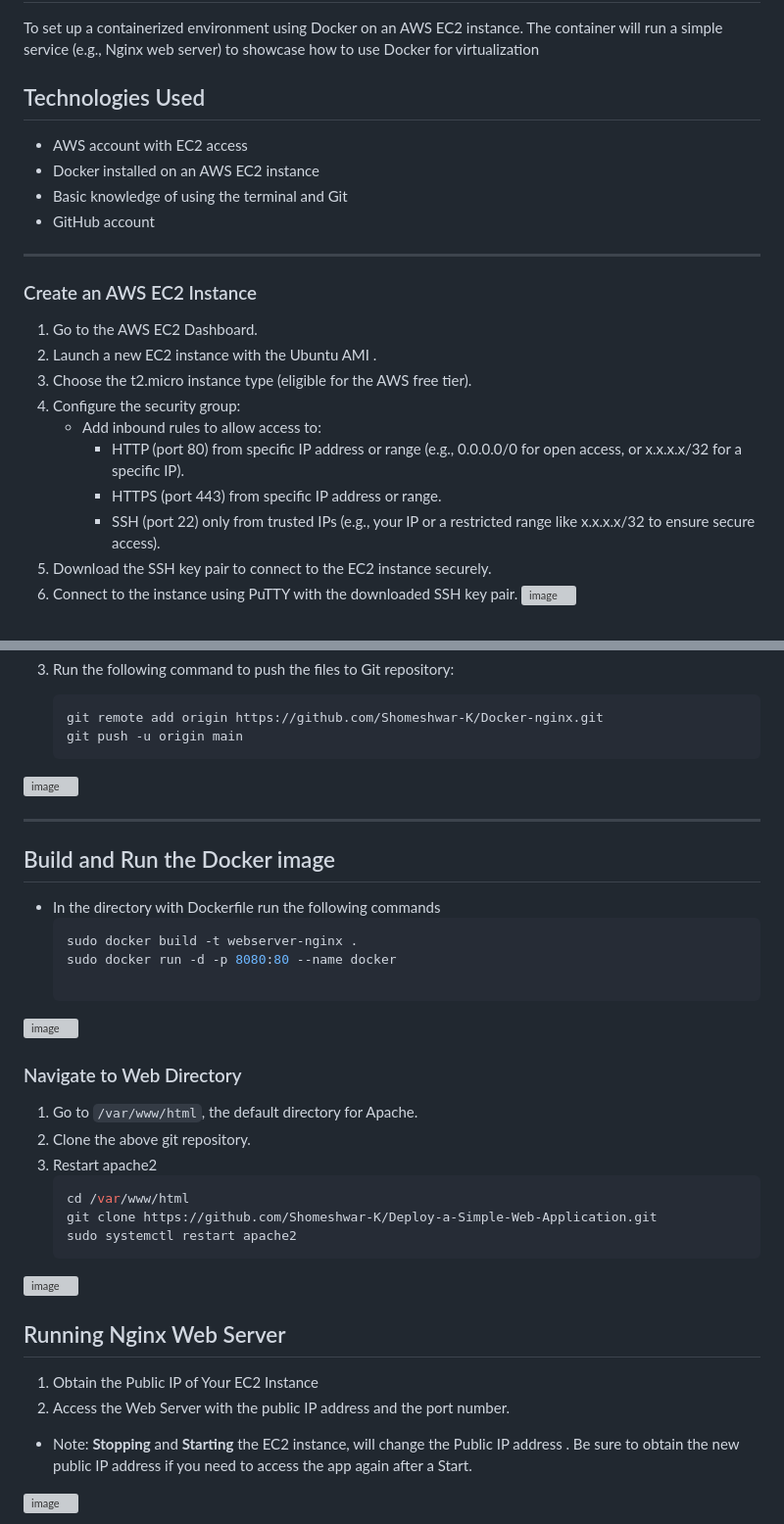
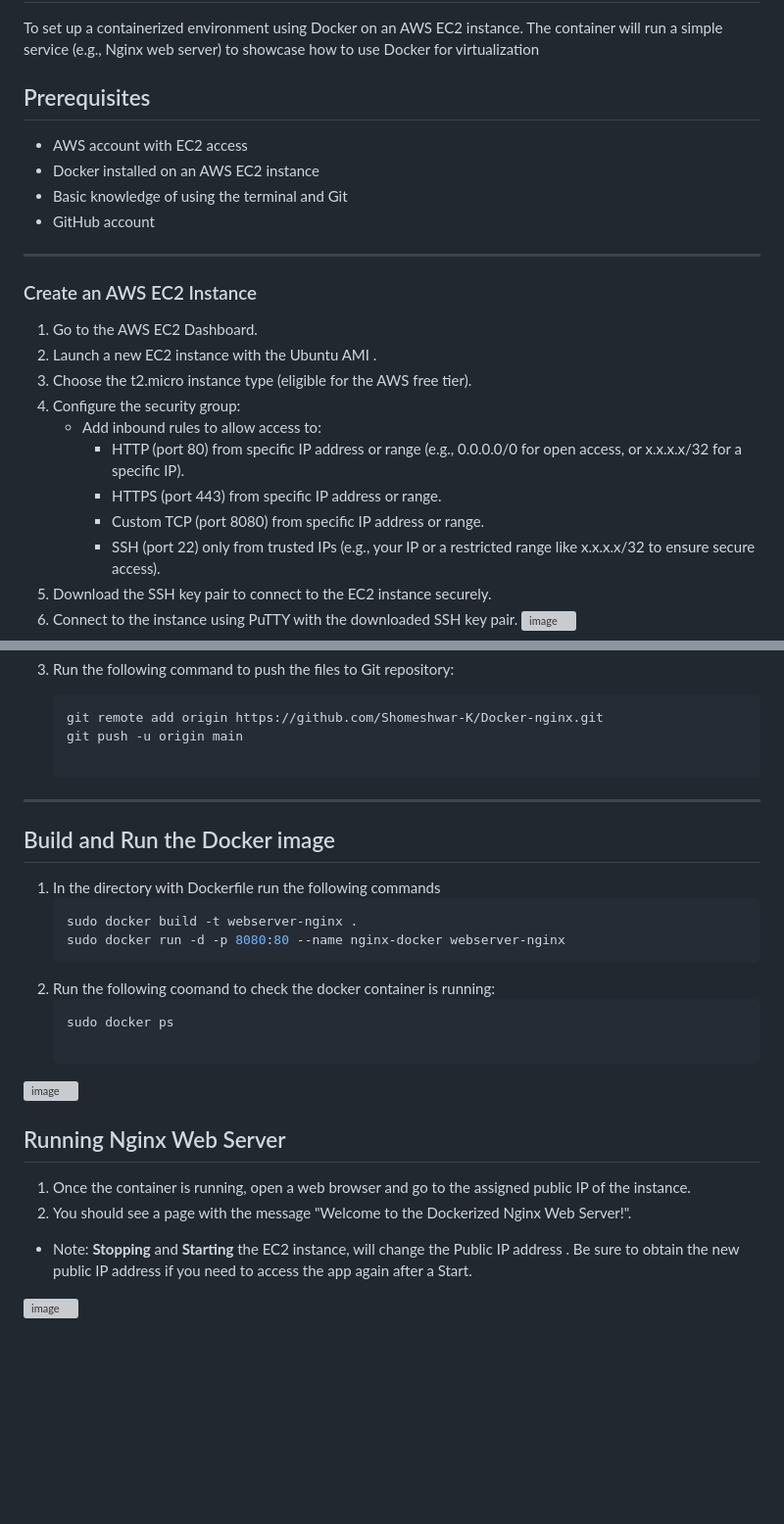
Before and after one commit to Shomeshwar-K/-Set-Up-a-Virtualized-Environment-Using-Docker, a Markdown page: README.md, 2 parts joined by grey strips. Shown: that part at 98% size. GitHub-like rendering; blank space fills up the shorter version; grey boxes are pictures that could not be loaded.

````diff
--- a/README.md
+++ b/README.md
@@ -2,7 +2,7 @@
 
 To set up a containerized environment using Docker on an AWS EC2 instance. The container will run a simple service (e.g., Nginx web server) to showcase how to use Docker for virtualization
 
-## Technologies Used
+## Prerequisites
 - AWS account with EC2 access
 - Docker installed on an AWS EC2 instance
 - Basic knowledge of using the terminal and Git
@@ -11,13 +11,14 @@ To set up a containerized environment using Docker on an AWS EC2 instance. The c
 ---
 
 ### Create an AWS EC2 Instance
-1.	Go to the AWS EC2 Dashboard.
-2.	Launch a new EC2 instance with the Ubuntu AMI .
+1. Go to the AWS EC2 Dashboard.
+2. Launch a new EC2 instance with the Ubuntu AMI .
 3. Choose the t2.micro instance type (eligible for the AWS free tier).
 4. Configure the security group:
       - Add inbound rules to allow access to:
          - HTTP (port 80) from specific IP address or range (e.g., 0.0.0.0/0 for open access, or x.x.x.x/32 for a specific IP).
          - HTTPS (port 443) from specific IP address or range.
+         - Custom TCP (port 8080) from specific IP address or range.
          - SSH (port 22) only from trusted IPs (e.g., your IP or a restricted range like x.x.x.x/32 to ensure secure access).
 5. Download the SSH key pair to connect to the EC2 instance securely.
 6. Connect to the instance using PuTTY with the downloaded SSH key pair.
@@ -52,34 +53,26 @@ To set up a containerized environment using Docker on an AWS EC2 instance. The c
    ```bash
    git remote add origin https://github.com/Shomeshwar-K/Docker-nginx.git
    git push -u origin main
-![image](https://github.com/user-attachments/assets/aeaa3493-2ebc-47b5-952c-033967c74028)
 
 ---
 
 ## Build and Run the Docker image
 
-- In the directory with Dockerfile run the following commands
-  ```bash
-  sudo docker build -t webserver-nginx .
-  sudo docker run -d -p 8080:80 --name docker
+1. In the directory with Dockerfile run the following commands
+   ```bash
+   sudo docker build -t webserver-nginx .
+   sudo docker run -d -p 8080:80 --name nginx-docker webserver-nginx
+2. Run the following coomand to check the docker container is running:
+   ```bash
+   sudo docker ps
 
 ![image](https://github.com/user-attachments/assets/721d38c4-be8d-456a-8c81-8166379a46d6)
 
 
-### Navigate to Web Directory
-1.  Go to `/var/www/html`, the default directory for Apache.
-2.  Clone the above git repository.
-3.  Restart apache2
-    ```bash
-    cd /var/www/html
-    git clone https://github.com/Shomeshwar-K/Deploy-a-Simple-Web-Application.git
-    sudo systemctl restart apache2
-![image](https://github.com/user-attachments/assets/9de5dbf0-e05b-46a8-8279-af126691400f)
-
 ## Running Nginx Web Server
 
-1.   Obtain the Public IP of Your EC2 Instance
-2.   Access the Web Server with the public IP address and the port number.
+1.   Once the container is running, open a web browser and go to the assigned public IP of the instance.
+2.   You should see a page with the message "Welcome to the Dockerized Nginx Web Server!".
 
 - Note: **Stopping** and **Starting** the EC2 instance, will change the Public IP address . Be sure to obtain the new public IP address if you need to access the app again after a Start.
 
````
